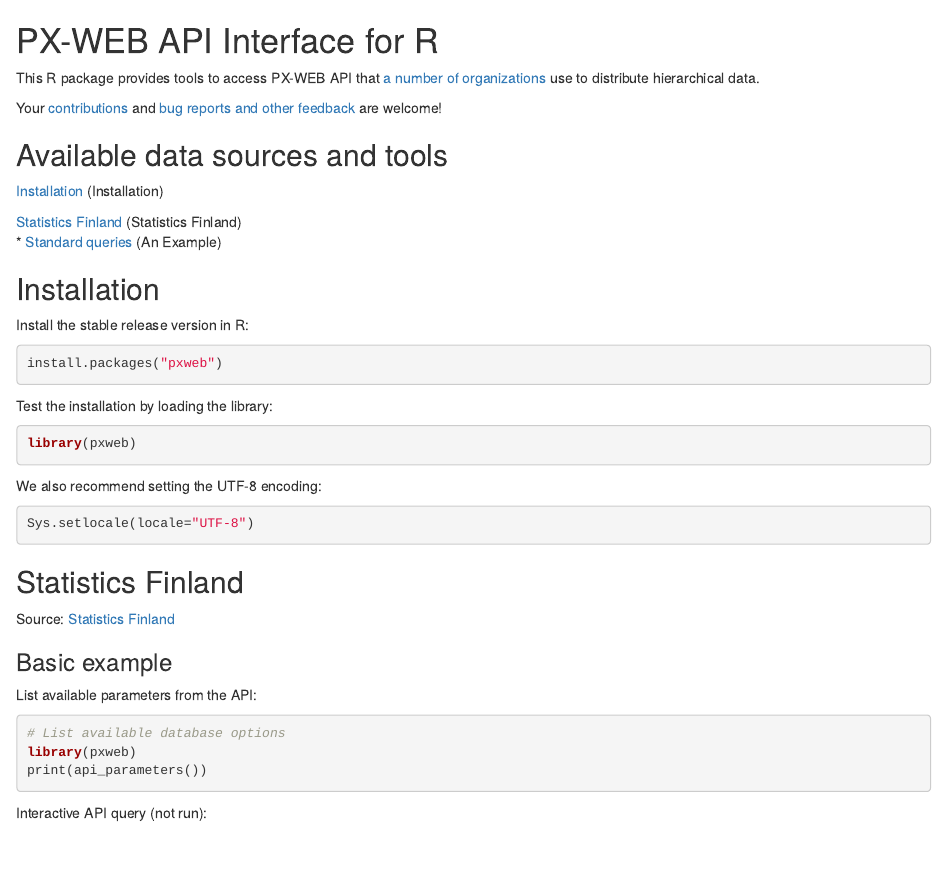
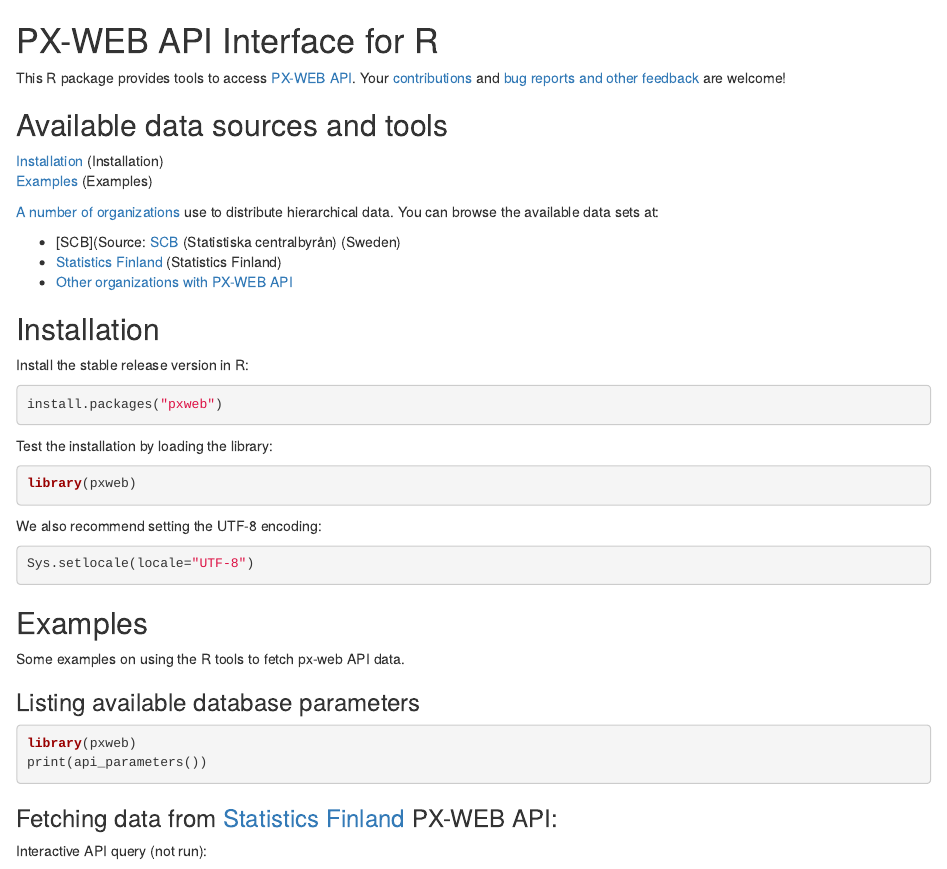
Before and after one commit to rOpenGov/pxweb, an R Markdown document (vignettes/pxweb_tutorial.Rmd): the page in a window 1100 px wide, from its top. Rendered offline with R 4.5, knitr and Pandoc, with nearby package versions; the code chunks are not run, so their results and figures are left out.

Commit message:
minor polishing

````diff
--- a/vignettes/pxweb_tutorial.Rmd
+++ b/vignettes/pxweb_tutorial.Rmd
@@ -6,9 +6,9 @@
 PX-WEB API Interface for R
 ===========
 
-This R package provides tools to access PX-WEB API that [a number of organizations](http://www.scb.se/sv_/PC-Axis/Programs/PX-Web/PX-Web-examples/) use to distribute hierarchical data.
-
-Your [contributions](http://ropengov.github.com/contact.html) and [bug
+This R package provides tools to access [PX-WEB
+API](http://www.scb.se/Grupp/OmSCB/API/API-description.pdf). Your
+[contributions](http://ropengov.github.com/contact.html) and [bug
 reports and other feedback](https://github.com/ropengov/pxweb) are
 welcome!
 
@@ -16,10 +16,13 @@
 ## Available data sources and tools
 
 [Installation](#installation) (Installation)
+[Examples](#examples) (Examples)
 
-[Statistics Finland](#statfi) (Statistics Finland)
-* [Standard queries](#statfibasic) (An Example)
+[A number of organizations](http://www.scb.se/sv_/PC-Axis/Programs/PX-Web/PX-Web-examples/) use to distribute hierarchical data. You can browse the available data sets at:
 
+* [SCB](Source: [SCB](http://www.statistikdatabasen.scb.se/pxweb/en/ssd/) (Statistiska centralbyrån) (Sweden)
+* [Statistics Finland](http://www.stat.fi/org/avoindata/api.html) (Statistics Finland)
+* [Other organizations with PX-WEB API](http://www.scb.se/sv_/PC-Axis/Programs/PX-Web/PX-Web-examples/)
 
 ## <a name="installation"></a>Installation
 
@@ -41,20 +44,18 @@
 Sys.setlocale(locale="UTF-8")
 ```
 
+## <a name="examples"></a>Examples
 
-## <a name="statfi"></a>Statistics Finland
+Some examples on using the R tools to fetch px-web API data.
 
-Source: [Statistics Finland](http://www.stat.fi/)
-
-### <a name="statfibasic"></a>Basic example
-
-List available parameters from the API:
+### Listing available database parameters
 
 ```{r apiparameters, message=FALSE, eval=TRUE}
-# List available database options
 library(pxweb)
 print(api_parameters())
 ```
+
+### Fetching data from [Statistics Finland](http://www.stat.fi/org/avoindata/api.html) PX-WEB API:
 
 Interactive API query (not run):
 
````
Also changed, not shown: R/findData.R (+0 -1 lines), R/getData.R (+14 -3 lines), R/utils.R (renamed from R/scbUtils.R, +1 -1 lines), 1 other file.
